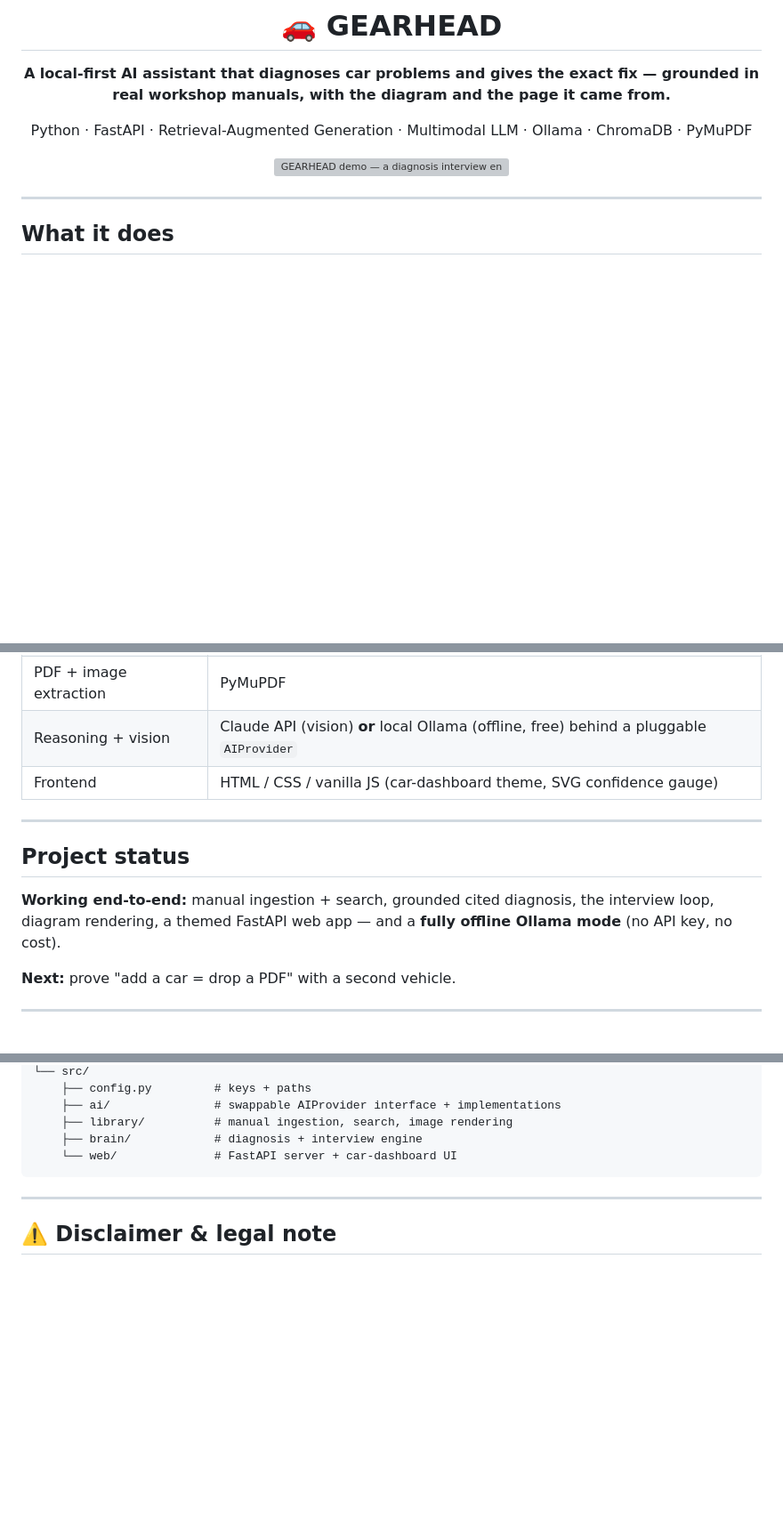
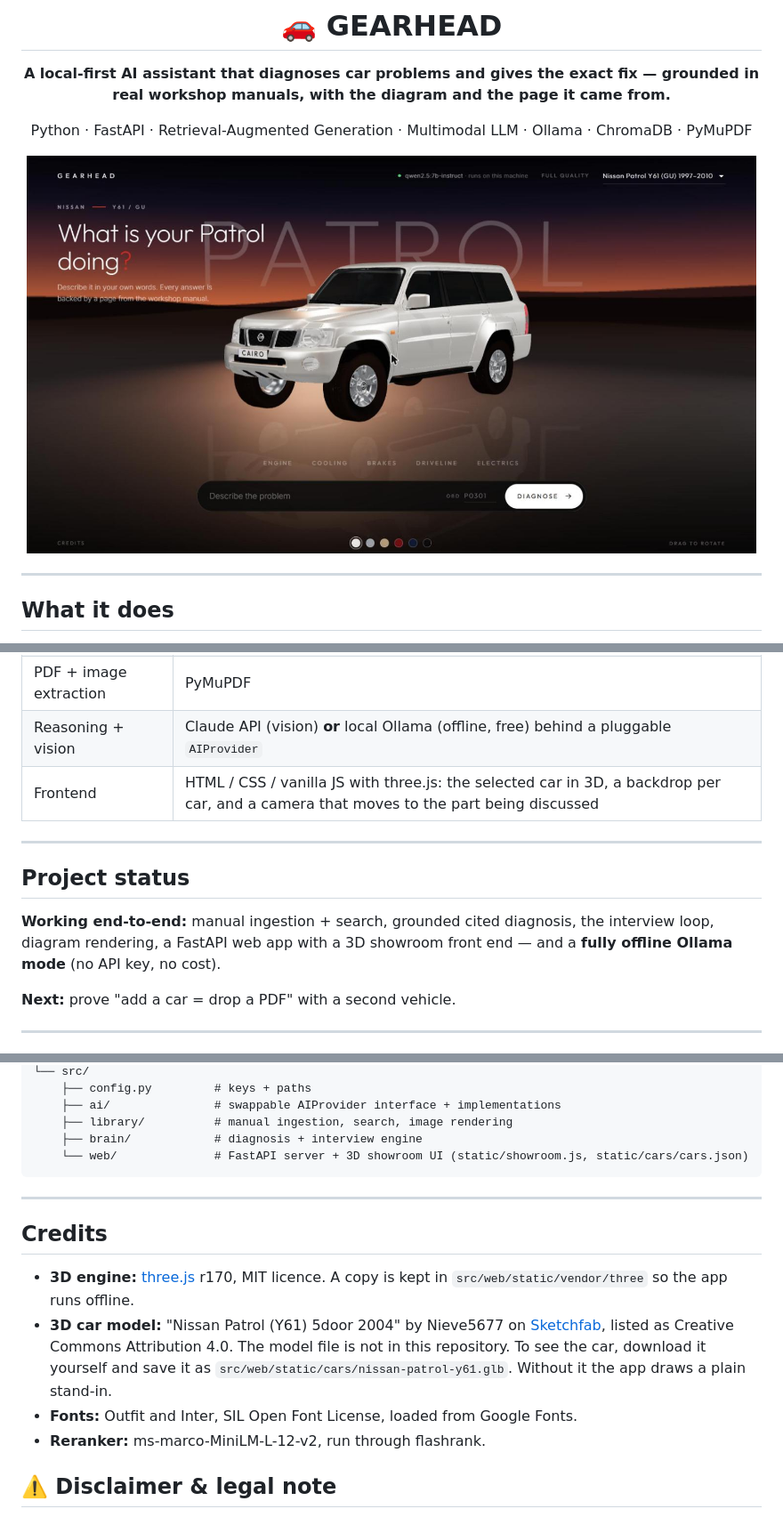
Before and after one commit to sa1701/gearhead, a Markdown page: README.md, 3 parts joined by grey strips. Shown at 89% size. GitHub-like rendering; pictures changed too: docs/showroom.jpg (added); blank space fills up the shorter version; grey boxes are pictures that could not be loaded.

Commit message:
docs: show the 3D front end in the README and add a credits section

````diff
--- a/README.md
+++ b/README.md
@@ -7,7 +7,7 @@
 
 Python · FastAPI · Retrieval-Augmented Generation · Multimodal LLM · Ollama · ChromaDB · PyMuPDF
 
-<img src="docs/demo.gif" alt="GEARHEAD demo — a diagnosis interview ending in a cited fix with the manual diagram" width="720" />
+<img src="docs/showroom.jpg" alt="GEARHEAD start screen: a Nissan Patrol Y61 in 3D on a mirror floor at dusk, with a bar to describe the problem" width="820" />
 
 </div>
 
@@ -67,13 +67,13 @@ It runs locally. In Claude mode the only thing that leaves your machine is the c
 | Retrieval | ChromaDB (local vector store) |
 | PDF + image extraction | PyMuPDF |
 | Reasoning + vision | Claude API (vision) **or** local Ollama (offline, free) behind a pluggable `AIProvider` |
-| Frontend | HTML / CSS / vanilla JS (car-dashboard theme, SVG confidence gauge) |
+| Frontend | HTML / CSS / vanilla JS with three.js: the selected car in 3D, a backdrop per car, and a camera that moves to the part being discussed |
 
 ---
 
 ## Project status
 
-**Working end-to-end:** manual ingestion + search, grounded cited diagnosis, the interview loop, diagram rendering, a themed FastAPI web app — and a **fully offline Ollama mode** (no API key, no cost).
+**Working end-to-end:** manual ingestion + search, grounded cited diagnosis, the interview loop, diagram rendering, a FastAPI web app with a 3D showroom front end — and a **fully offline Ollama mode** (no API key, no cost).
 
 **Next:** prove "add a car = drop a PDF" with a second vehicle.
 
@@ -134,10 +134,17 @@ gearhead/
     ├── ai/               # swappable AIProvider interface + implementations
     ├── library/          # manual ingestion, search, image rendering
     ├── brain/            # diagnosis + interview engine
-    └── web/              # FastAPI server + car-dashboard UI
+    └── web/              # FastAPI server + 3D showroom UI (static/showroom.js, static/cars/cars.json)
 ```
 
 ---
+
+## Credits
+
+- **3D engine:** [three.js](https://threejs.org) r170, MIT licence. A copy is kept in `src/web/static/vendor/three` so the app runs offline.
+- **3D car model:** "Nissan Patrol (Y61) 5door 2004" by Nieve5677 on [Sketchfab](https://skfb.ly/pvJSp), listed as Creative Commons Attribution 4.0. The model file is not in this repository. To see the car, download it yourself and save it as `src/web/static/cars/nissan-patrol-y61.glb`. Without it the app draws a plain stand-in.
+- **Fonts:** Outfit and Inter, SIL Open Font License, loaded from Google Fonts.
+- **Reranker:** ms-marco-MiniLM-L-12-v2, run through flashrank.
 
 ## ⚠️ Disclaimer & legal note
 
````
